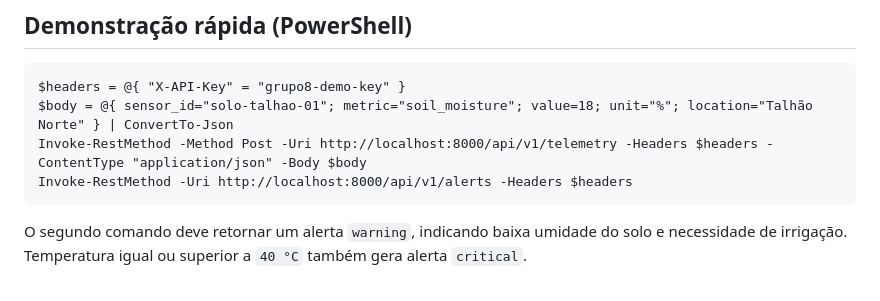
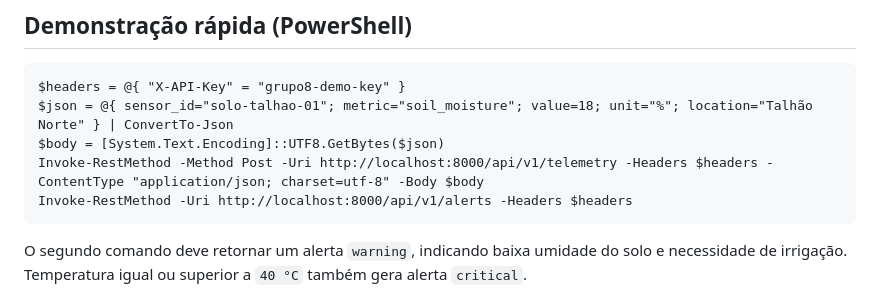
Before and after one commit to wilsonramosIA/agricultura-inteligente-middleware-iot, a Markdown page: README.md, the part around the change. Drawn GitHub-style.

Commit message:
docs: corrigir envio JSON UTF-8 no PowerShell

```diff
--- a/README.md
+++ b/README.md
@@ -52,8 +52,9 @@ Requer Python 3.12 ou superior. Crie o ambiente, instale dependências e execute
 ## Demonstração rápida (PowerShell)
 
     $headers = @{ "X-API-Key" = "grupo8-demo-key" }
-    $body = @{ sensor_id="solo-talhao-01"; metric="soil_moisture"; value=18; unit="%"; location="Talhão Norte" } | ConvertTo-Json
-    Invoke-RestMethod -Method Post -Uri http://localhost:8000/api/v1/telemetry -Headers $headers -ContentType "application/json" -Body $body
+    $json = @{ sensor_id="solo-talhao-01"; metric="soil_moisture"; value=18; unit="%"; location="Talhão Norte" } | ConvertTo-Json
+    $body = [System.Text.Encoding]::UTF8.GetBytes($json)
+    Invoke-RestMethod -Method Post -Uri http://localhost:8000/api/v1/telemetry -Headers $headers -ContentType "application/json; charset=utf-8" -Body $body
     Invoke-RestMethod -Uri http://localhost:8000/api/v1/alerts -Headers $headers
 
 O segundo comando deve retornar um alerta `warning`, indicando baixa umidade do solo e necessidade de irrigação. Temperatura igual ou superior a `40 °C` também gera alerta `critical`.
```
Also changed, not shown: docs/como-rodar.md (+4 -3 lines).
